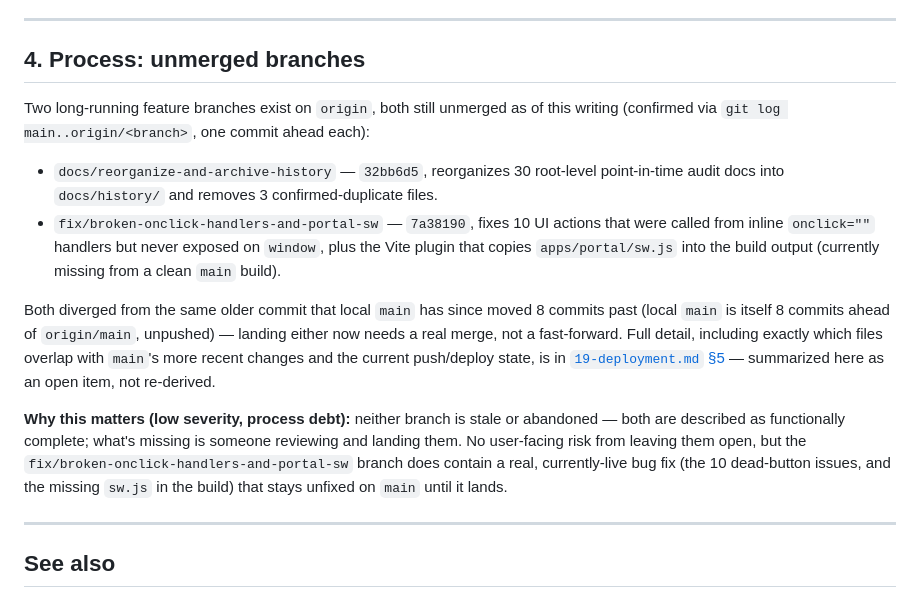
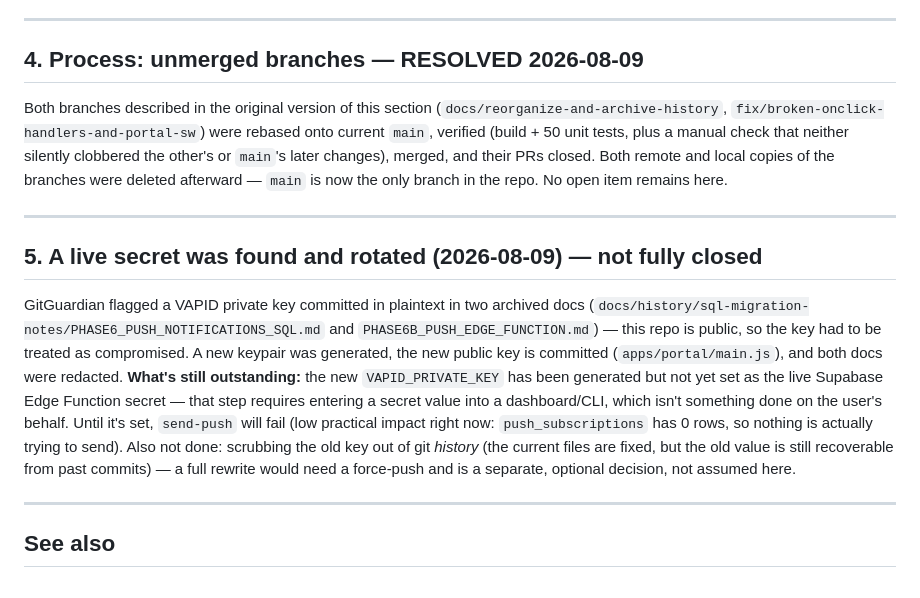
Before and after one commit to ohmdeepcerts/deepflow-apps, a Markdown page: docs/security/18-known-issues.md, the part around the change. Rendered like a GitHub page.

Commit message:
Update known-issues.md: branches merged, VAPID rotation status
Two items in this doc had gone stale since it was written: the
unmerged-branches section (both landed and cleaned up shortly after)
and a new item for the VAPID key rotation, including what's still
outstanding (the new private key needs to be set as a live Supabase
secret; git history still holds the old value).

```diff
--- a/docs/security/18-known-issues.md
+++ b/docs/security/18-known-issues.md
@@ -188,28 +188,29 @@ factually, an open gap in the code today.
 
 ---
 
-## 4. Process: unmerged branches
+## 4. Process: unmerged branches — RESOLVED 2026-08-09
 
-Two long-running feature branches exist on `origin`, both still unmerged as of this writing (confirmed
-via `git log main..origin/<branch>`, one commit ahead each):
+Both branches described in the original version of this section (`docs/reorganize-and-archive-history`,
+`fix/broken-onclick-handlers-and-portal-sw`) were rebased onto current `main`, verified (build + 50 unit
+tests, plus a manual check that neither silently clobbered the other's or `main`'s later changes), merged,
+and their PRs closed. Both remote and local copies of the branches were deleted afterward — `main` is now
+the only branch in the repo. No open item remains here.
 
-- `docs/reorganize-and-archive-history` — `32bb6d5`, reorganizes 30 root-level point-in-time audit docs
-  into `docs/history/` and removes 3 confirmed-duplicate files.
-- `fix/broken-onclick-handlers-and-portal-sw` — `7a38190`, fixes 10 UI actions that were called from
-  inline `onclick=""` handlers but never exposed on `window`, plus the Vite plugin that copies
-  `apps/portal/sw.js` into the build output (currently missing from a clean `main` build).
+---
 
-Both diverged from the same older commit that local `main` has since moved 8 commits past (local `main`
-is itself 8 commits ahead of `origin/main`, unpushed) — landing either now needs a real merge, not a
-fast-forward. Full detail, including exactly which files overlap with `main`'s more recent changes and
-the current push/deploy state, is in [`19-deployment.md` §5](../ops/19-deployment.md#5-current-branch--merge-state) —
-summarized here as an open item, not re-derived.
+## 5. A live secret was found and rotated (2026-08-09) — not fully closed
 
-**Why this matters (low severity, process debt):** neither branch is stale or abandoned — both are
-described as functionally complete; what's missing is someone reviewing and landing them. No user-facing
-risk from leaving them open, but the `fix/broken-onclick-handlers-and-portal-sw` branch does contain a
-real, currently-live bug fix (the 10 dead-button issues, and the missing `sw.js` in the build) that stays
-unfixed on `main` until it lands.
+GitGuardian flagged a VAPID private key committed in plaintext in two archived docs
+(`docs/history/sql-migration-notes/PHASE6_PUSH_NOTIFICATIONS_SQL.md` and
+`PHASE6B_PUSH_EDGE_FUNCTION.md`) — this repo is public, so the key had to be treated as compromised. A
+new keypair was generated, the new public key is committed (`apps/portal/main.js`), and both docs were
+redacted. **What's still outstanding:** the new `VAPID_PRIVATE_KEY` has been generated but not yet set as
+the live Supabase Edge Function secret — that step requires entering a secret value into a dashboard/CLI,
+which isn't something done on the user's behalf. Until it's set, `send-push` will fail (low practical
+impact right now: `push_subscriptions` has 0 rows, so nothing is actually trying to send). Also not done:
+scrubbing the old key out of git *history* (the current files are fixed, but the old value is still
+recoverable from past commits) — a full rewrite would need a force-push and is a separate, optional
+decision, not assumed here.
 
 ---
 
```
